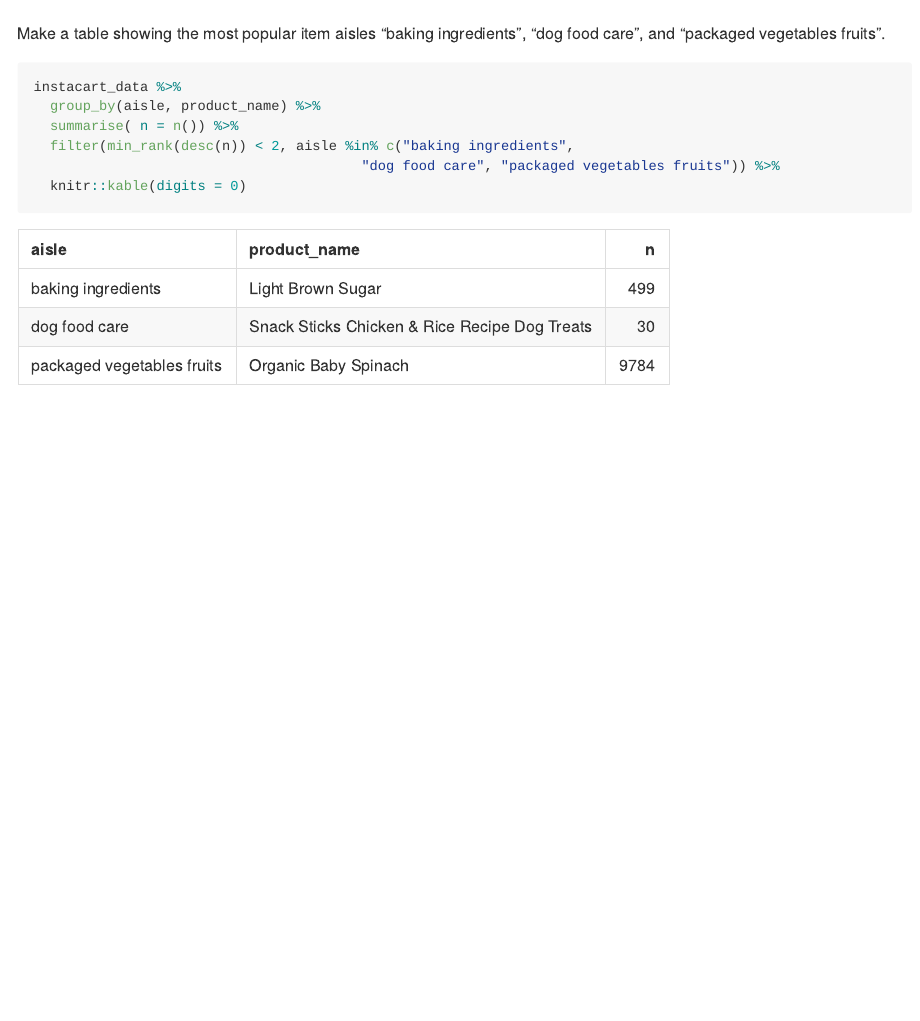
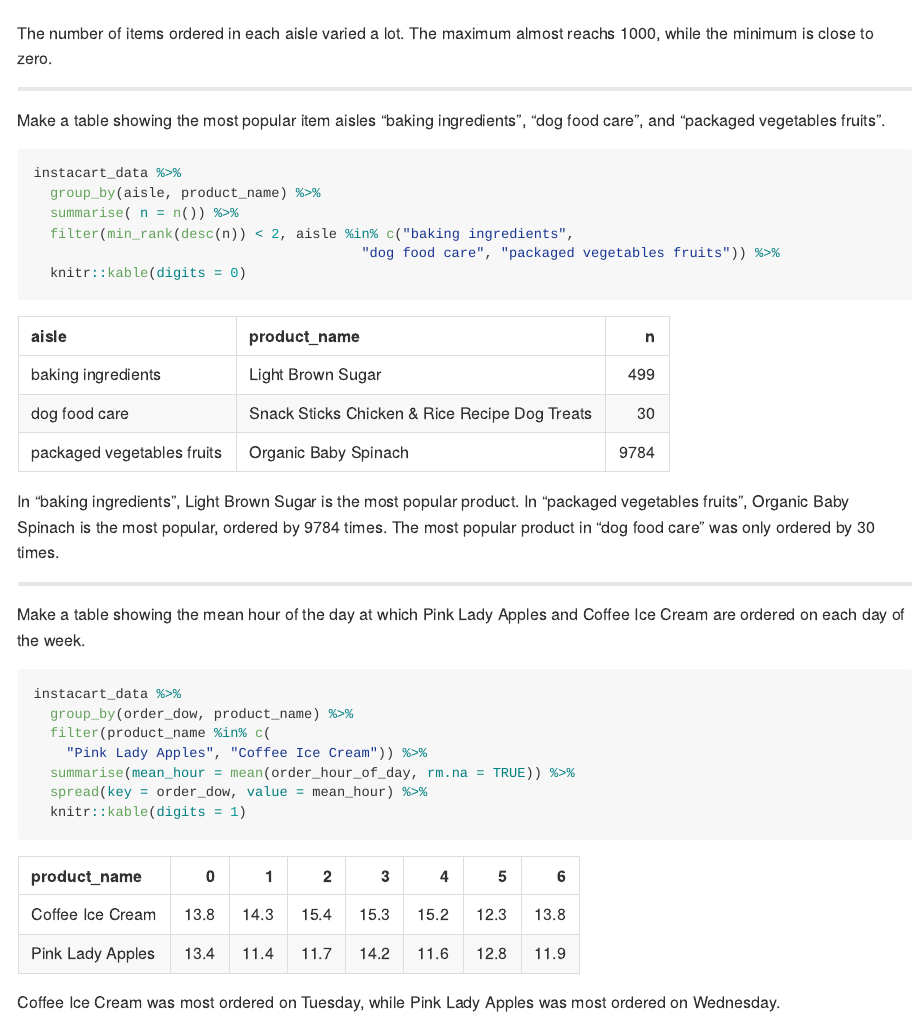
Before and after one commit to kangkangz77/p8105_hw3_kz2334, an R Markdown document (p8105_hw3_kz2334.Rmd): the page in a window 1100 px wide, from 4220 px down before the commit and from 4780 px down after it. The pictures show the output file p8105_hw3_kz2334.md that the author committed with the source, drawn offline in the style of GitHub.

Commit message:
Make a table showing the mean hour of the day at which Pink Lady Apples and Coffee Ice Cream are ordered on each day of the week.

````diff
--- a/p8105_hw3_kz2334.Rmd
+++ b/p8105_hw3_kz2334.Rmd
@@ -148,6 +149,8 @@ instacart_data %>%
   theme_bw()
 ```
 
+The number of items ordered in each aisle varied a lot. The maximum almost reachs 1000, while the minimum is close to zero.
+
 ---
 
 Make a table showing the most popular item aisles “baking ingredients”, “dog food care”, and “packaged vegetables fruits”.
@@ -160,3 +163,20 @@ instacart_data %>%
                                         "dog food care", "packaged vegetables fruits")) %>%
   knitr::kable(digits = 0)
 ```
+
+In “baking ingredients”, Light Brown Sugar is the most popular product. In “packaged vegetables fruits”, Organic Baby Spinach is the most popular, ordered by 9784 times. The most popular product in “dog food care” was only ordered by 30 times.
+
+---
+
+Make a table showing the mean hour of the day at which Pink Lady Apples and Coffee Ice Cream are ordered on each day of the week.
+```{r 2.5}
+instacart_data %>%
+  group_by(order_dow, product_name) %>%
+  filter(product_name %in% c(
+    "Pink Lady Apples", "Coffee Ice Cream")) %>%
+  summarise(mean_hour = mean(order_hour_of_day, rm.na = TRUE)) %>%
+  spread(key = order_dow, value = mean_hour) %>%
+  knitr::kable(digits = 1)
+```
+
+Coffee Ice Cream was most ordered on Tuesday, while Pink Lady Apples was most ordered on Wednesday.
````
Also changed, not shown: p8105_hw3_kz2334.md, p8105_hw3_kz2334.Rmd (3 more changed lines).
